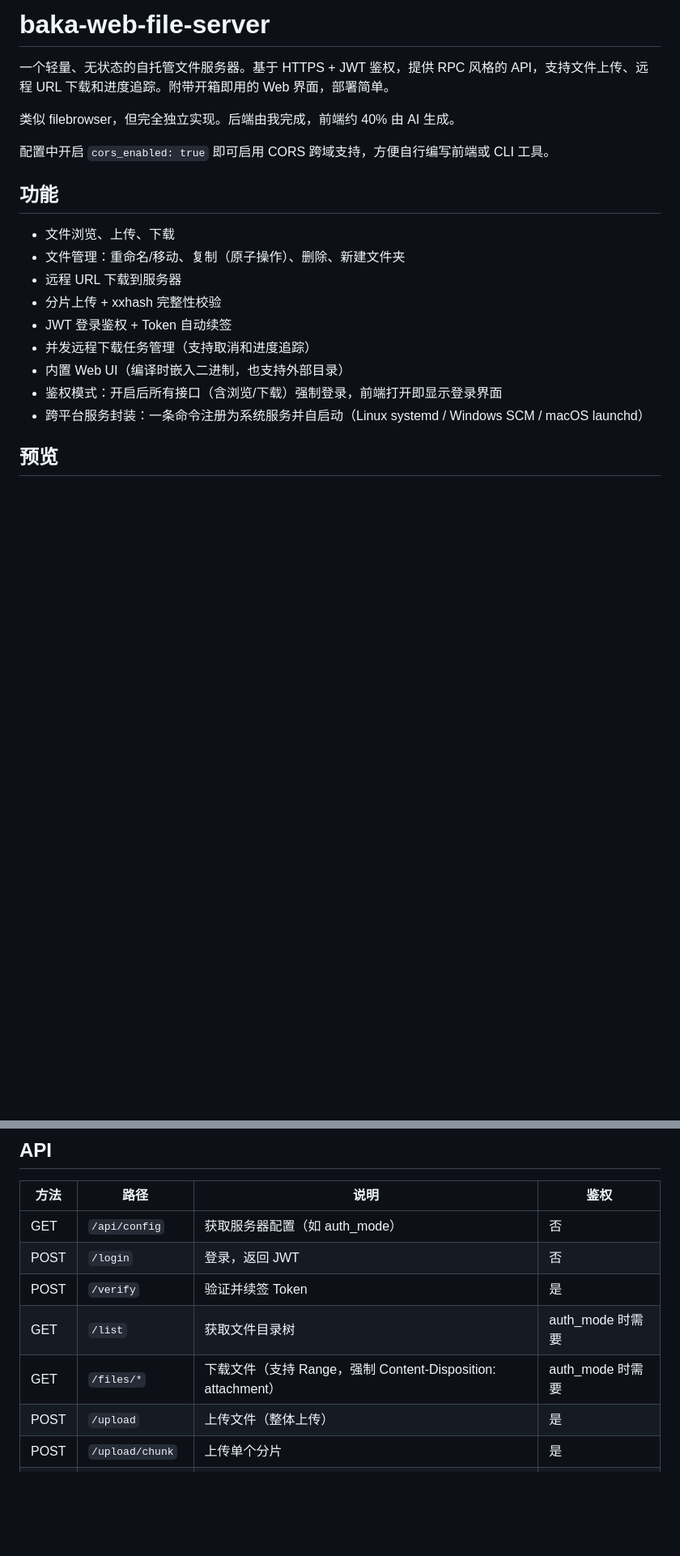
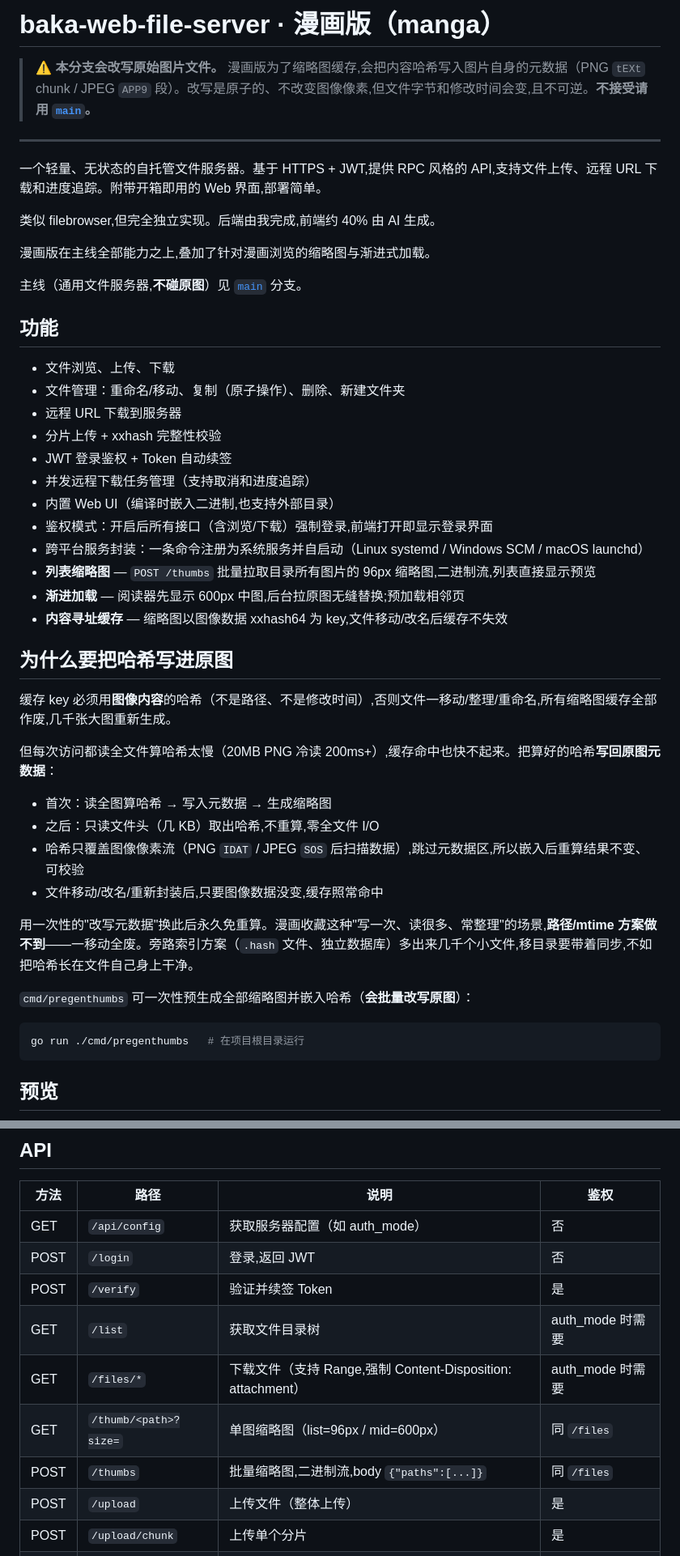
Before and after one commit to northwindlight/bakaWFS, a Markdown page: README.md, 2 parts joined by grey strips. Shown at 81% size. Drawn GitHub-style; blank space fills up the shorter version.

Commit message:
重写 README 漫画版：按主线风格精简

````diff
--- a/README.md
+++ b/README.md
@@ -1,10 +1,16 @@
-# baka-web-file-server
+# baka-web-file-server · 漫画版（manga）
 
-一个轻量、无状态的自托管文件服务器。基于 HTTPS + JWT 鉴权，提供 RPC 风格的 API，支持文件上传、远程 URL 下载和进度追踪。附带开箱即用的 Web 界面，部署简单。
+> **⚠️ 本分支会改写原始图片文件。** 漫画版为了缩略图缓存,会把内容哈希写入图片自身的元数据（PNG `tEXt` chunk / JPEG `APP9` 段）。改写是原子的、不改变图像像素,但文件字节和修改时间会变,且不可逆。**不接受请用 [`main`](../../tree/main)。**
 
-类似 filebrowser，但完全独立实现。后端由我完成，前端约 40% 由 AI 生成。
+---
 
-配置中开启 `cors_enabled: true` 即可启用 CORS 跨域支持，方便自行编写前端或 CLI 工具。
+一个轻量、无状态的自托管文件服务器。基于 HTTPS + JWT,提供 RPC 风格的 API,支持文件上传、远程 URL 下载和进度追踪。附带开箱即用的 Web 界面,部署简单。
+
+类似 filebrowser,但完全独立实现。后端由我完成,前端约 40% 由 AI 生成。
+
+漫画版在主线全部能力之上,叠加了针对漫画浏览的缩略图与渐进式加载。
+
+主线（通用文件服务器,**不碰原图**）见 [`main`](../../tree/main) 分支。
 
 ## 功能
 
@@ -14,9 +20,31 @@
 - 分片上传 + xxhash 完整性校验
 - JWT 登录鉴权 + Token 自动续签
 - 并发远程下载任务管理（支持取消和进度追踪）
-- 内置 Web UI（编译时嵌入二进制，也支持外部目录）
-- 鉴权模式：开启后所有接口（含浏览/下载）强制登录，前端打开即显示登录界面
+- 内置 Web UI（编译时嵌入二进制,也支持外部目录）
+- 鉴权模式：开启后所有接口（含浏览/下载）强制登录,前端打开即显示登录界面
 - 跨平台服务封装：一条命令注册为系统服务并自启动（Linux systemd / Windows SCM / macOS launchd）
+- **列表缩略图** — `POST /thumbs` 批量拉取目录所有图片的 96px 缩略图,二进制流,列表直接显示预览
+- **渐进加载** — 阅读器先显示 600px 中图,后台拉原图无缝替换;预加载相邻页
+- **内容寻址缓存** — 缩略图以图像数据 xxhash64 为 key,文件移动/改名后缓存不失效
+
+## 为什么要把哈希写进原图
+
+缓存 key 必须用**图像内容**的哈希（不是路径、不是修改时间）,否则文件一移动/整理/重命名,所有缩略图缓存全部作废,几千张大图重新生成。
+
+但每次访问都读全文件算哈希太慢（20MB PNG 冷读 200ms+）,缓存命中也快不起来。把算好的哈希**写回原图元数据**：
+
+- 首次：读全图算哈希 → 写入元数据 → 生成缩略图
+- 之后：只读文件头（几 KB）取出哈希,不重算,零全文件 I/O
+- 哈希只覆盖图像像素流（PNG `IDAT` / JPEG `SOS` 后扫描数据）,跳过元数据区,所以嵌入后重算结果不变、可校验
+- 文件移动/改名/重新封装后,只要图像数据没变,缓存照常命中
+
+用一次性的"改写元数据"换此后永久免重算。漫画收藏这种"写一次、读很多、常整理"的场景,**路径/mtime 方案做不到**——一移动全废。旁路索引方案（`.hash` 文件、独立数据库）多出来几千个小文件,移目录要带着同步,不如把哈希长在文件自己身上干净。
+
+`cmd/pregenthumbs` 可一次性预生成全部缩略图并嵌入哈希（**会批量改写原图**）：
+
+```bash
+go run ./cmd/pregenthumbs   # 在项目根目录运行
+```
 
 ## 预览
 
@@ -96,10 +124,12 @@ users:
 | 方法 | 路径 | 说明 | 鉴权 |
 |------|------|------|------|
 | GET  | `/api/config` | 获取服务器配置（如 auth_mode） | 否 |
-| POST | `/login` | 登录，返回 JWT | 否 |
+| POST | `/login` | 登录,返回 JWT | 否 |
 | POST | `/verify` | 验证并续签 Token | 是 |
 | GET  | `/list` | 获取文件目录树 | auth_mode 时需要 |
-| GET  | `/files/*` | 下载文件（支持 Range，强制 Content-Disposition: attachment） | auth_mode 时需要 |
+| GET  | `/files/*` | 下载文件（支持 Range,强制 Content-Disposition: attachment） | auth_mode 时需要 |
+| GET  | `/thumb/<path>?size=` | 单图缩略图（list=96px / mid=600px） | 同 `/files` |
+| POST | `/thumbs` | 批量缩略图,二进制流,body `{"paths":[...]}` | 同 `/files` |
 | POST | `/upload` | 上传文件（整体上传） | 是 |
 | POST | `/upload/chunk` | 上传单个分片 | 是 |
 | POST | `/upload/merge` | 合并分片 | 是 |
````
Also changed, not shown: other parts of README.md (+15 -9 lines).
